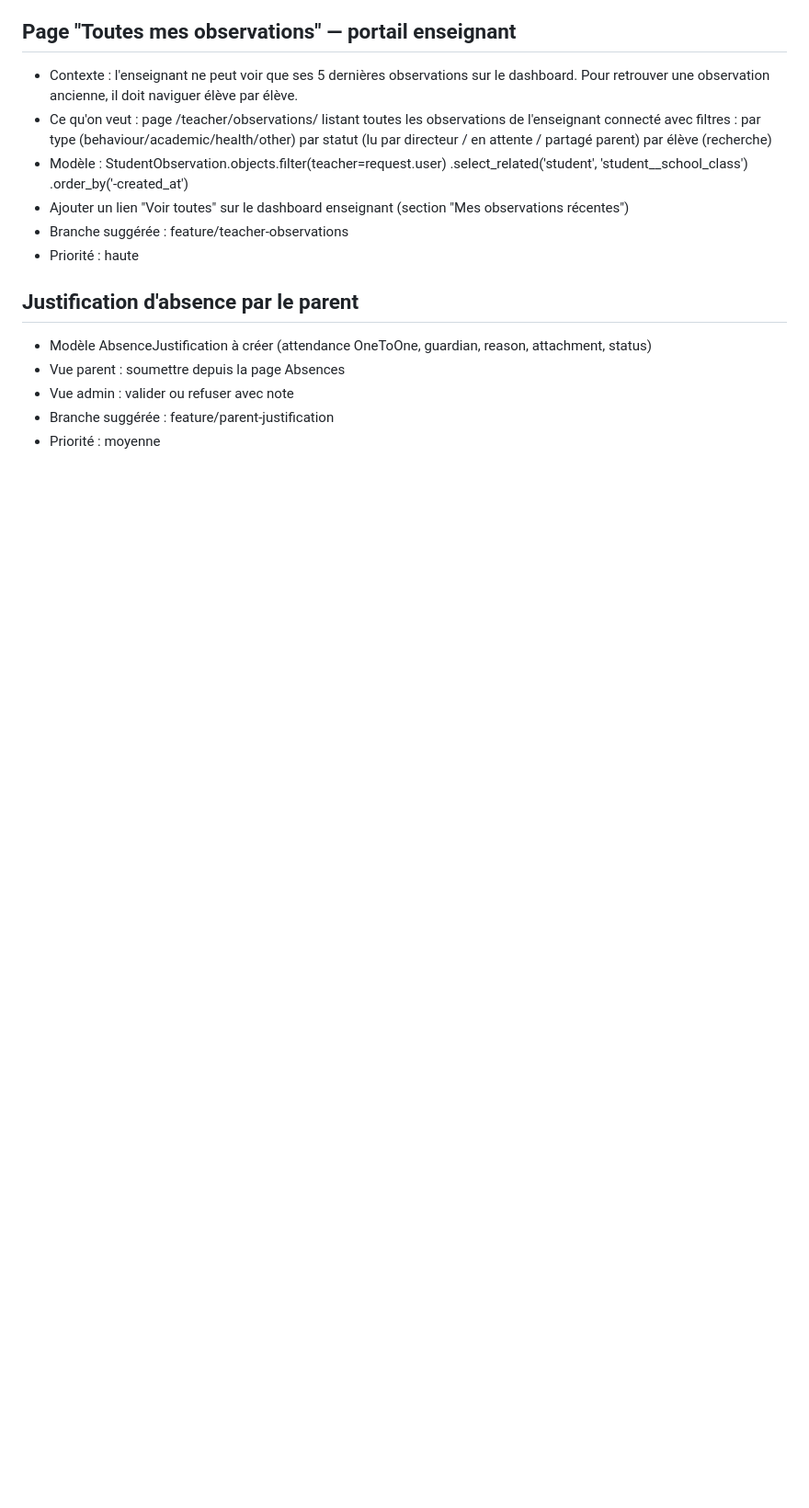
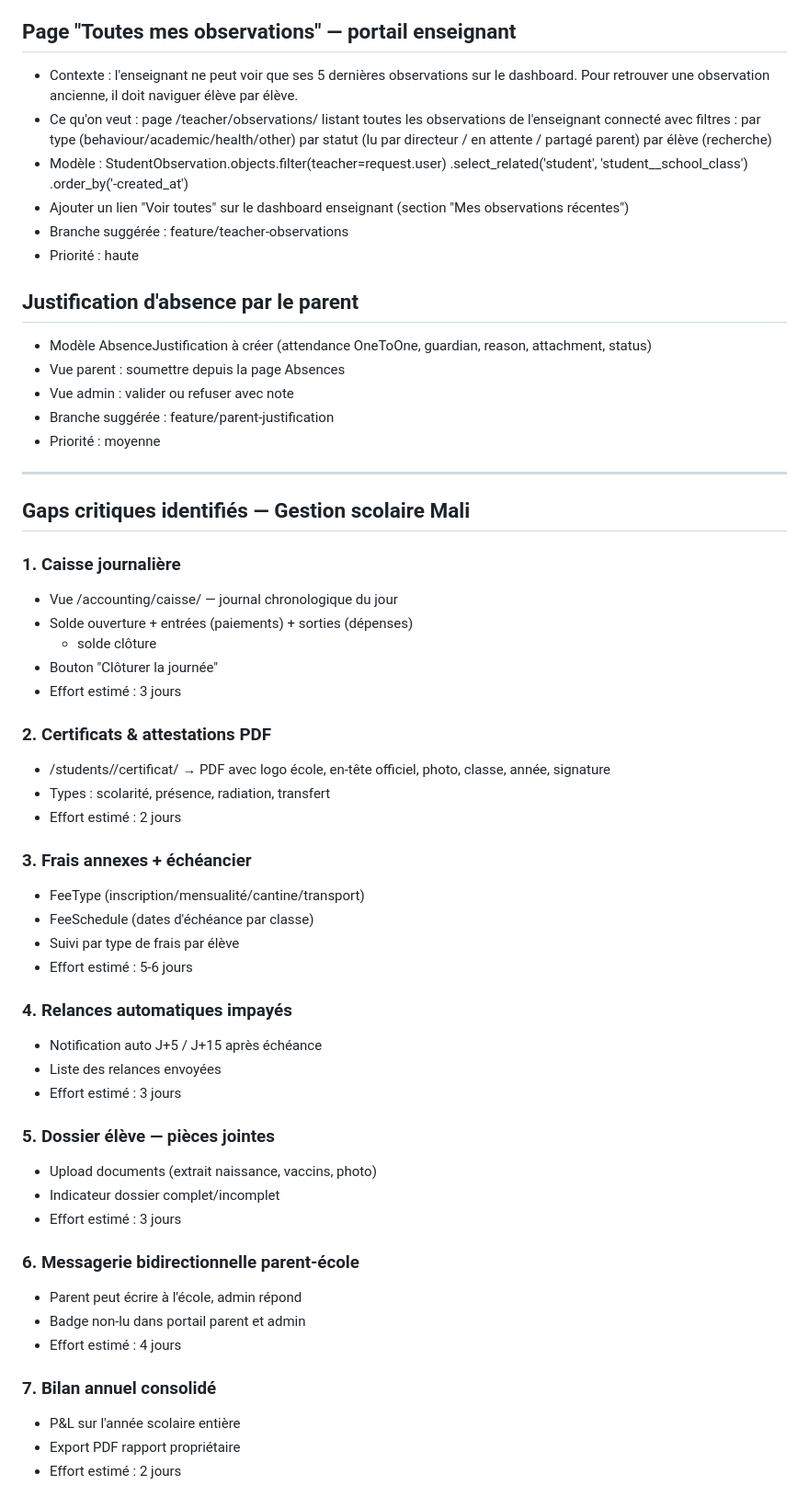
Before and after one commit to Amadou6124/EduApp, a Markdown page: NOTES_TECHNIQUES.md, the part around the change. Shown at 92% size. Drawn GitHub-style; blank space fills up the shorter version.

```diff
--- a/NOTES_TECHNIQUES.md
+++ b/NOTES_TECHNIQUES.md
@@ -71,3 +71,46 @@
 - Vue admin : valider ou refuser avec note
 - Branche suggérée : feature/parent-justification
 - Priorité : moyenne
+
+---
+
+## Gaps critiques identifiés — Gestion scolaire Mali
+
+### 1. Caisse journalière
+- Vue /accounting/caisse/ — journal chronologique du jour
+- Solde ouverture + entrées (paiements) + sorties (dépenses)
+  + solde clôture
+- Bouton "Clôturer la journée"
+- Effort estimé : 3 jours
+
+### 2. Certificats & attestations PDF
+- /students/<id>/certificat/ → PDF avec logo école,
+  en-tête officiel, photo, classe, année, signature
+- Types : scolarité, présence, radiation, transfert
+- Effort estimé : 2 jours
+
+### 3. Frais annexes + échéancier
+- FeeType (inscription/mensualité/cantine/transport)
+- FeeSchedule (dates d'échéance par classe)
+- Suivi par type de frais par élève
+- Effort estimé : 5-6 jours
+
+### 4. Relances automatiques impayés
+- Notification auto J+5 / J+15 après échéance
+- Liste des relances envoyées
+- Effort estimé : 3 jours
+
+### 5. Dossier élève — pièces jointes
+- Upload documents (extrait naissance, vaccins, photo)
+- Indicateur dossier complet/incomplet
+- Effort estimé : 3 jours
+
+### 6. Messagerie bidirectionnelle parent-école
+- Parent peut écrire à l'école, admin répond
+- Badge non-lu dans portail parent et admin
+- Effort estimé : 4 jours
+
+### 7. Bilan annuel consolidé
+- P&L sur l'année scolaire entière
+- Export PDF rapport propriétaire
+- Effort estimé : 2 jours
```
